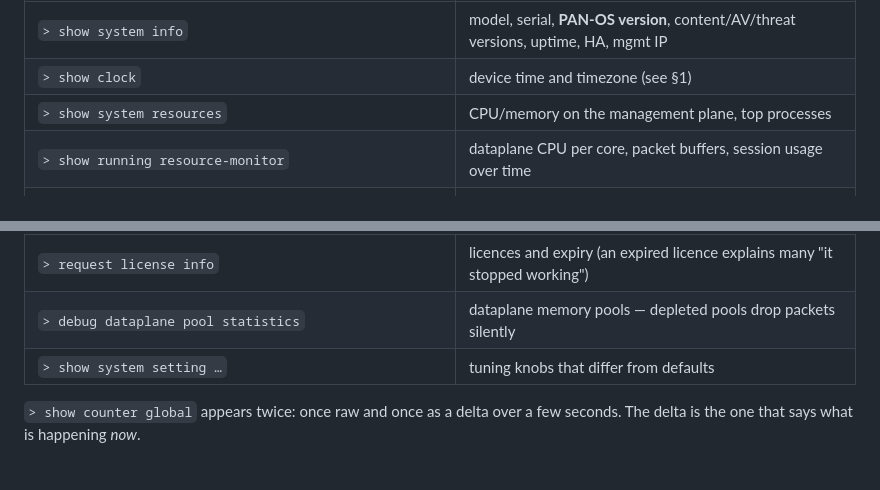
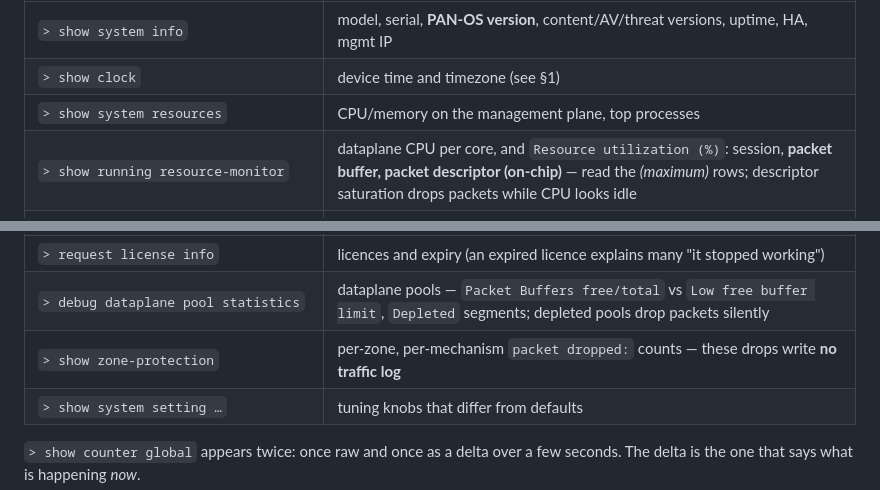
Before and after one commit to tbortolossi/tsf-anonymizer, a Markdown page: docs/TSF-GUIDE.md, 2 parts joined by grey strips. Rendered like a GitHub page; blank space fills up the shorter version.

Commit message:
feat(read-tsf): packet-buffer protection, on-chip descriptors and counter method
The skill covered counters generically but not the silent-drop toolkit:
resource-monitor utilization blocks (packet buffer / descriptor maxima),
pool statistics thresholds, PBP phases and their three counters — including
the NAT-source block that presents as a whole-site outage with zero log
evidence — zone-protection output, and counter pairs. Formats verified
against the real PA-440 techsupport output; counter semantics distilled from
tsf-agent's counter_semantics/signature_detect and the zone_protection and
drops doctrine.

Co-Authored-By: Claude Fable 5 <noreply@anthropic.com>

```diff
--- a/docs/TSF-GUIDE.md
+++ b/docs/TSF-GUIDE.md
@@ -82,7 +82,7 @@ sections worth reading on every case, in order:
 | `> show system info` | model, serial, **PAN-OS version**, content/AV/threat versions, uptime, HA, mgmt IP |
 | `> show clock` | device time and timezone (see §1) |
 | `> show system resources` | CPU/memory on the management plane, top processes |
-| `> show running resource-monitor` | dataplane CPU per core, packet buffers, session usage over time |
+| `> show running resource-monitor` | dataplane CPU per core, and `Resource utilization (%)`: session, **packet buffer, packet descriptor (on-chip)** — read the *(maximum)* rows; descriptor saturation drops packets while CPU looks idle |
 | `> show session info` | sessions in use vs. the limit, packet rate, throughput, timeouts |
 | `> show counter global filter delta yes` | dataplane drop counters — **read the `drop` and `error` severities first** |
 | `> show interface all` | link state, speed/duplex, errors per interface |
@@ -96,7 +96,8 @@ sections worth reading on every case, in order:
 | `> show global-protect-gateway …` / `-portal …` | GP sessions, auth, statistics |
 | `> show user ip-user-mapping-mp all` / `> show user user-id-agent statistics` | User-ID health |
 | `> request license info` | licences and expiry (an expired licence explains many "it stopped working") |
-| `> debug dataplane pool statistics` | dataplane memory pools — depleted pools drop packets silently |
+| `> debug dataplane pool statistics` | dataplane pools — `Packet Buffers free/total` vs `Low free buffer limit`, `Depleted` segments; depleted pools drop packets silently |
+| `> show zone-protection` | per-zone, per-mechanism `packet dropped:` counts — these drops write **no traffic log** |
 | `> show system setting …` | tuning knobs that differ from defaults |
 
 `> show counter global` appears twice: once raw and once as a delta over a
```
Also changed, not shown: 1 other file.
